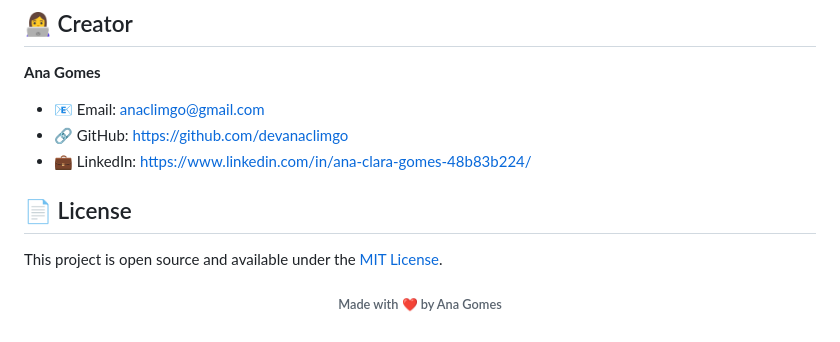
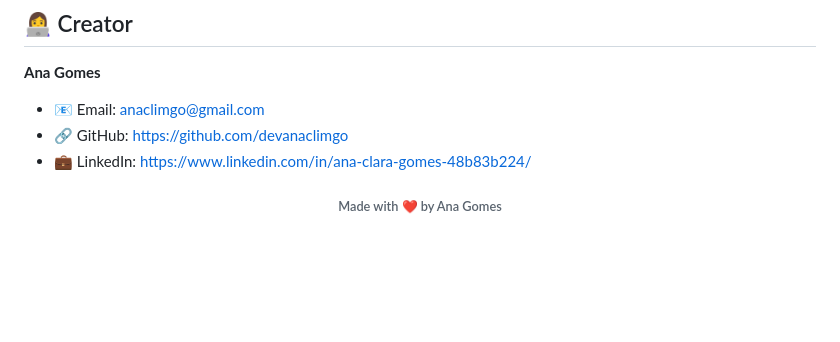
Before and after one commit to devanaclimgo/rabisco, a Markdown page: README.md, the part around the change. Drawn GitHub-style; blank space fills up the shorter version.

Commit message:
docs: removed License section

```diff
--- a/README.md
+++ b/README.md
@@ -160,11 +160,6 @@ rabisco/
 - 💼 LinkedIn: https://www.linkedin.com/in/ana-clara-gomes-48b83b224/
 
 
-## 📄 License
-
-This project is open source and available under the [MIT License](LICENSE).
-
-
 <div align="center">
 
 ###### Made with ❤️ by Ana Gomes
```
